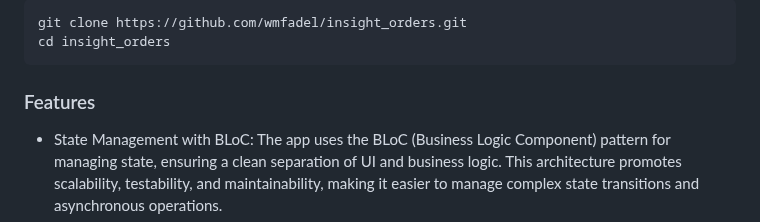
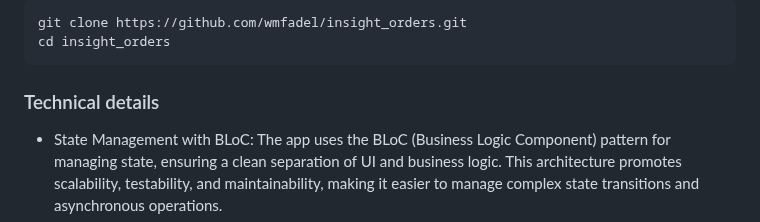
Before and after one commit to wmfadel/insight_orders, a Markdown page: README.md, the part around the change. Drawn GitHub-style.

Commit message:
docs: Rename 'Features' section to 'Technical details' in README
Renamed the 'Features' section in the README file to 'Technical details'.
This change provides a more accurate description of the content within the section, which focuses on the technical implementation details of the application, such as state management with BLoC.

````diff
--- a/README.md
+++ b/README.md
@@ -26,7 +26,7 @@ git clone https://github.com/wmfadel/insight_orders.git
 cd insight_orders
 ```
 
-### Features
+### Technical details
 - State Management with BLoC: The app uses the BLoC (Business Logic Component) pattern for managing
   state, ensuring a clean separation of UI and business logic. This architecture promotes
   scalability, testability, and maintainability, making it easier to manage complex state
````
